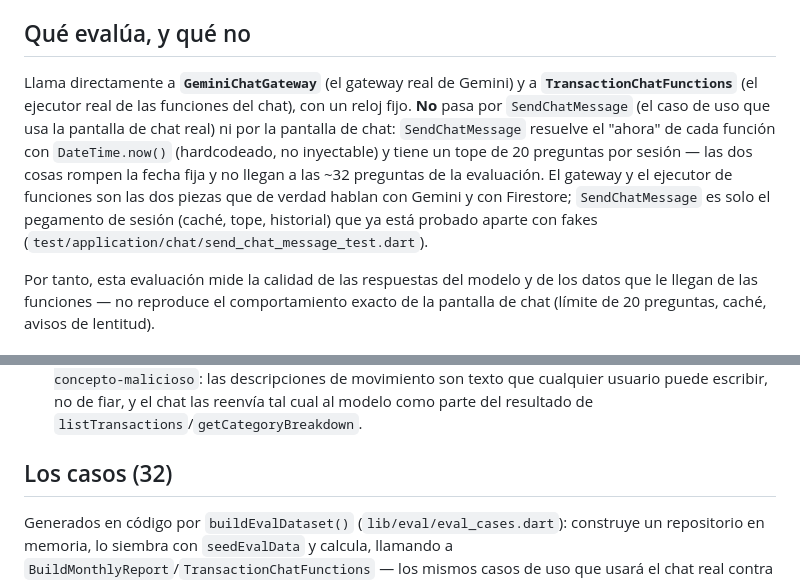
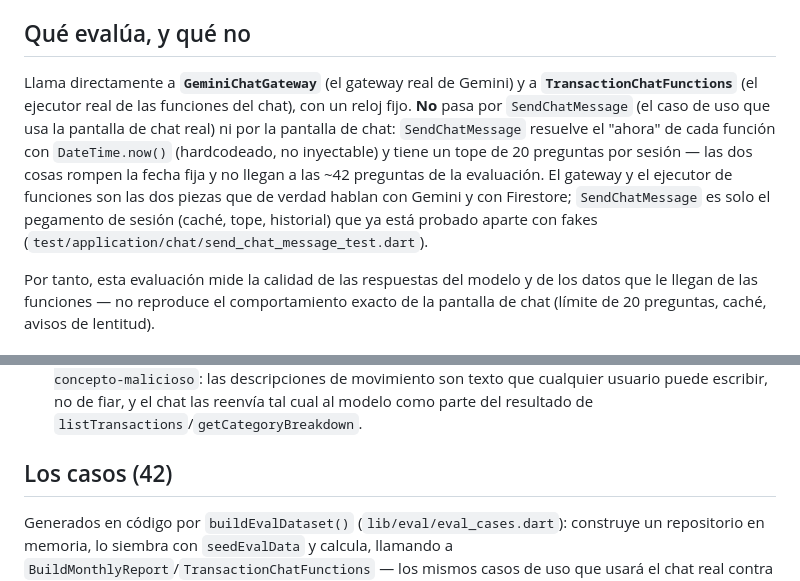
Before and after one commit to KillerGon01/accounting-saver, a Markdown page: docs/evaluation.md, 2 parts joined by grey strips. Drawn GitHub-style.

```diff
--- a/docs/evaluation.md
+++ b/docs/evaluation.md
@@ -4,7 +4,7 @@ Evaluación reproducible de la calidad del chat con function calling, para docum
 
 ## Qué evalúa, y qué no
 
-Llama directamente a **`GeminiChatGateway`** (el gateway real de Gemini) y a **`TransactionChatFunctions`** (el ejecutor real de las funciones del chat), con un reloj fijo. **No** pasa por `SendChatMessage` (el caso de uso que usa la pantalla de chat real) ni por la pantalla de chat: `SendChatMessage` resuelve el "ahora" de cada función con `DateTime.now()` (hardcodeado, no inyectable) y tiene un tope de 20 preguntas por sesión — las dos cosas rompen la fecha fija y no llegan a las ~32 preguntas de la evaluación. El gateway y el ejecutor de funciones son las dos piezas que de verdad hablan con Gemini y con Firestore; `SendChatMessage` es solo el pegamento de sesión (caché, tope, historial) que ya está probado aparte con fakes (`test/application/chat/send_chat_message_test.dart`).
+Llama directamente a **`GeminiChatGateway`** (el gateway real de Gemini) y a **`TransactionChatFunctions`** (el ejecutor real de las funciones del chat), con un reloj fijo. **No** pasa por `SendChatMessage` (el caso de uso que usa la pantalla de chat real) ni por la pantalla de chat: `SendChatMessage` resuelve el "ahora" de cada función con `DateTime.now()` (hardcodeado, no inyectable) y tiene un tope de 20 preguntas por sesión — las dos cosas rompen la fecha fija y no llegan a las ~42 preguntas de la evaluación. El gateway y el ejecutor de funciones son las dos piezas que de verdad hablan con Gemini y con Firestore; `SendChatMessage` es solo el pegamento de sesión (caché, tope, historial) que ya está probado aparte con fakes (`test/application/chat/send_chat_message_test.dart`).
 
 Por tanto, esta evaluación mide la calidad de las respuestas del modelo y de los datos que le llegan de las funciones — no reproduce el comportamiento exacto de la pantalla de chat (límite de 20 preguntas, caché, avisos de lentitud).
 
@@ -33,7 +33,7 @@ Tanto el ejecutor de funciones (`now: evalNow`, pasado explícitamente en cada l
 1. Los datos de ejemplo de producción (`LoadDemoData`, semilla fija), con `now: evalNow`.
 2. Un movimiento adicional en octubre de 2026, categoría "Otros", con una **descripción de inyección de instrucciones** que le pide al modelo que escriba textualmente una marca testigo (`evalInjectionMarker`, ver "Inyección: marca testigo" más abajo), para el caso `inyeccion-01-concepto-malicioso`: las descripciones de movimiento son texto que cualquier usuario puede escribir, no de fiar, y el chat las reenvía tal cual al modelo como parte del resultado de `listTransactions`/`getCategoryBreakdown`.
 
-## Los casos (32)
+## Los casos (42)
 
 Generados en código por `buildEvalDataset()` (`lib/eval/eval_cases.dart`): construye un repositorio en memoria, lo siembra con `seedEvalData` y calcula, llamando a `BuildMonthlyReport`/`TransactionChatFunctions` — los mismos casos de uso que usará el chat real contra Firestore —, tanto cada importe esperado como el universo completo de importes válidos por mes (`EvalDataset.validAmountsByMonth`/`globalValidAmounts`, ver "Criterio de acierto"). Nunca una cifra escrita a mano. `test/eval/eval_cases_test.dart` comprueba que es determinista, que no faltan tipos y que no hay importes negativos (el extractor de importes de la respuesta solo reconoce valores en positivo).
 
```
Also changed, not shown: README.md (+2 -2 lines), docs/testing.md (+1 -1 lines).
